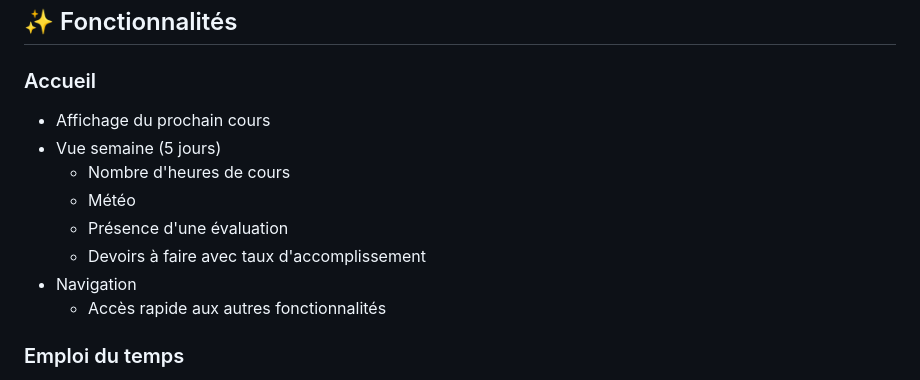
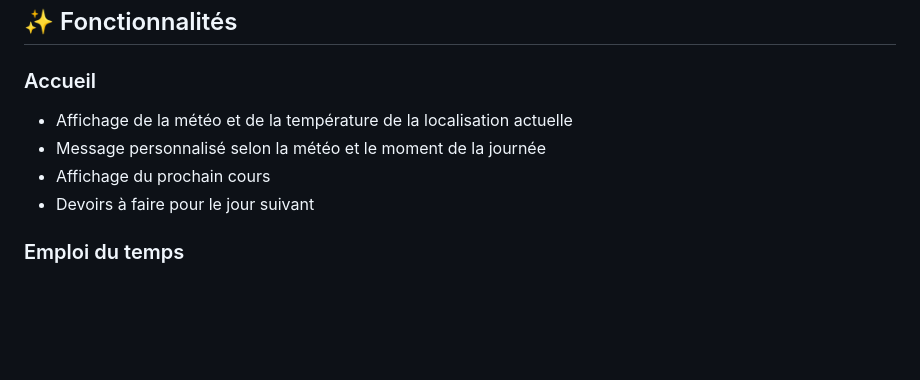
Before and after one commit to LibelluleApp/LibelluleApp, a Markdown page: README.md, the part around the change. GitHub-like rendering; blank space fills up the shorter version.

```diff
--- a/README.md
+++ b/README.md
@@ -33,14 +33,10 @@
 ## ✨ Fonctionnalités
 
 ### Accueil
+- Affichage de la météo et de la température de la localisation actuelle
+- Message personnalisé selon la météo et le moment de la journée
 - Affichage du prochain cours
-- Vue semaine (5 jours)
-  - Nombre d'heures de cours
-  - Météo
-  - Présence d'une évaluation
-  - Devoirs à faire avec taux d'accomplissement
-- Navigation
-  - Accès rapide aux autres fonctionnalités
+- Devoirs à faire pour le jour suivant
 
 ### Emploi du temps
 - Vues
```
